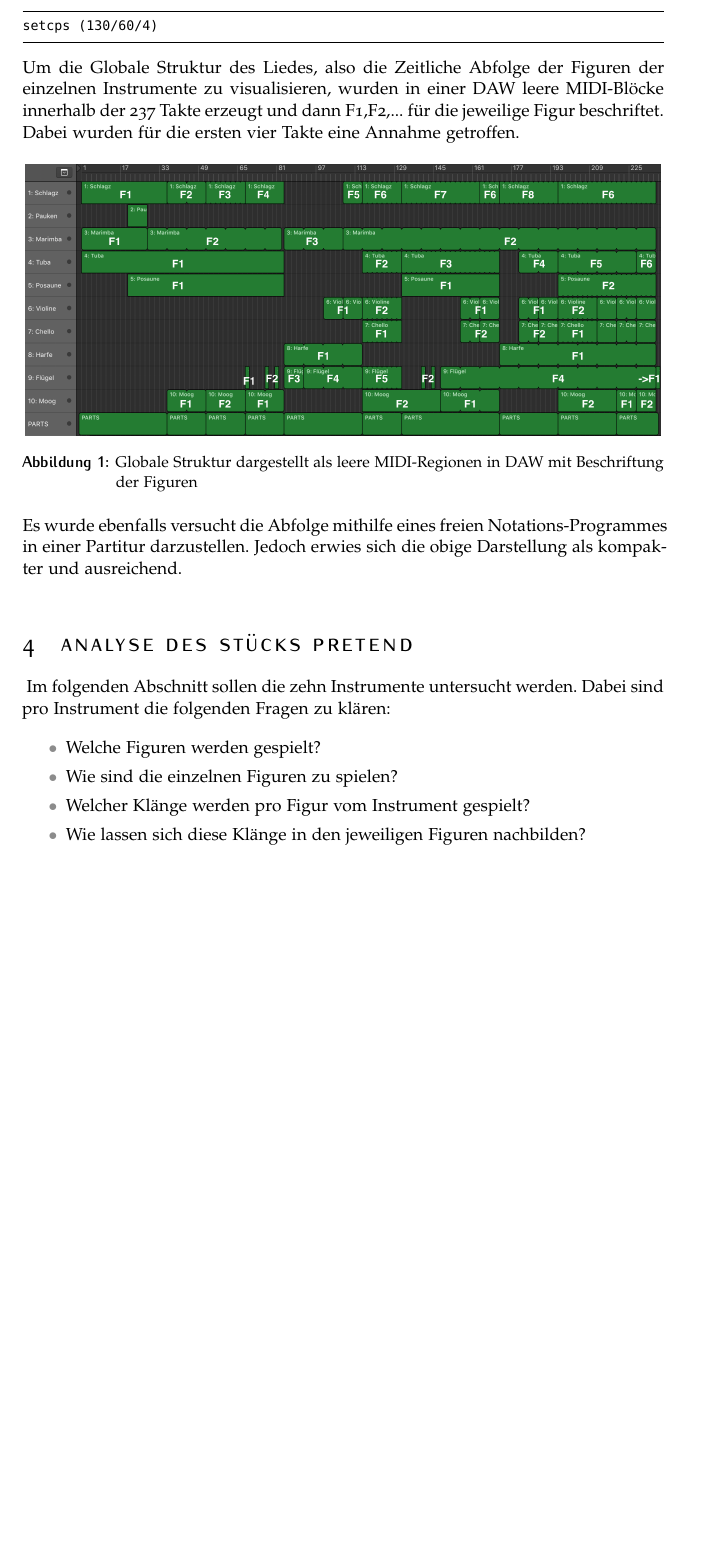
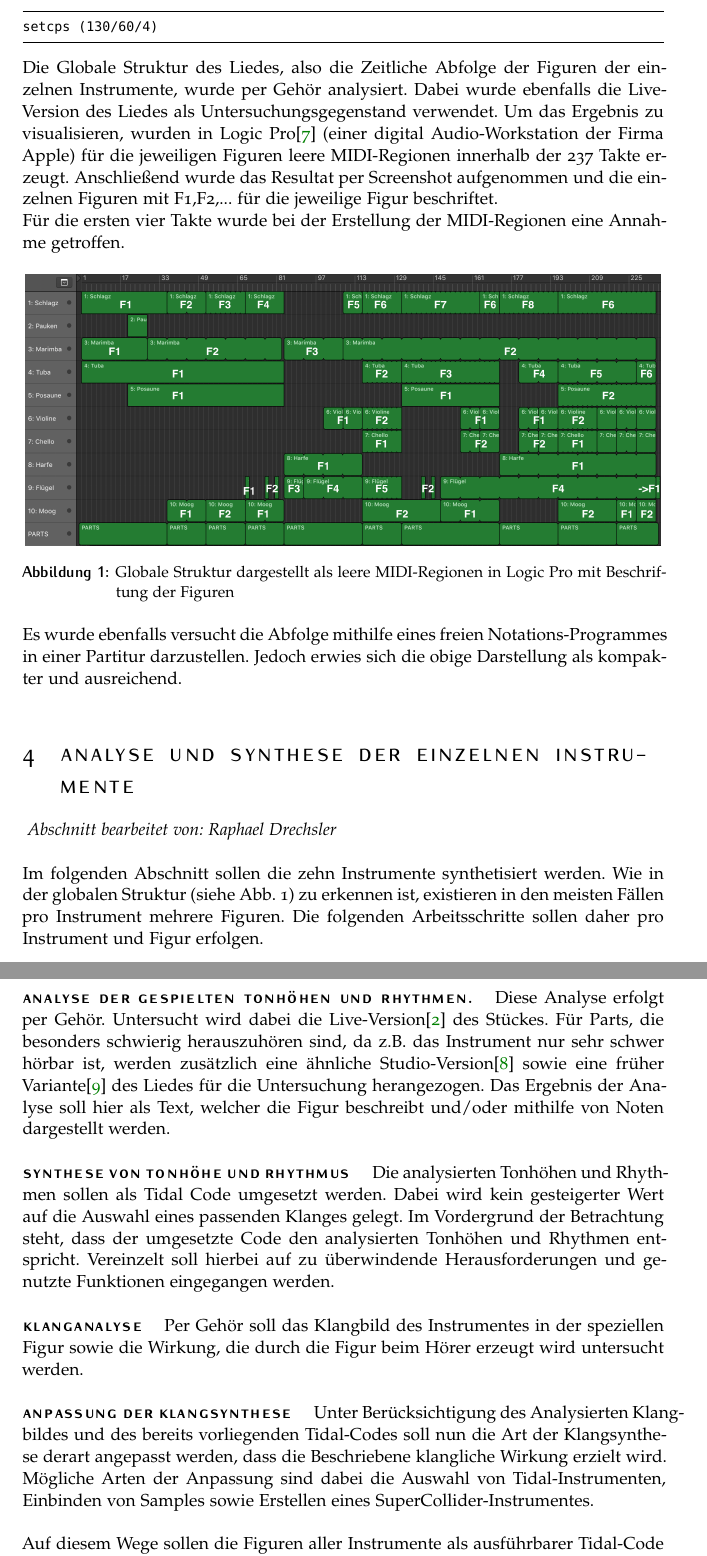
Before and after one commit to MeisterXYZ/CM, a LaTeX document (BBF_hs.tex): part of page 3 of 16 before the commit and two parts of pages 3 and 4 of 16 after it, the two joined at a grey line, cut so that both start at the same text, the shorter picture padded with empty space. The pictures show the PDF file BBF_hs.pdf that the author committed with the source.

Commit message:
LaTeX: Fixes on Chapter 3 and 4.0

```diff
--- a/BBF_hs.tex
+++ b/BBF_hs.tex
@@ -165,37 +166,44 @@ Der letzte und für uns wichtigste Punkt war die Erweiterbarkeit der Sounds. Die
 In Eutherpea haben wir nach einiger Recherche keinen weg gefunden Sounds hinzuzufügen um diese später zu verwenden. In Tidal allerdings existiert diese Möglichkeit mittels
 des Befehl \textit{}. Mit diesem Befehl lässt sich ein Verzeichnis in Tidal integrieren.
 %~dirt.loadSoundFiles("full/path/to/directory/*") noch in textit einfügen
-\section{Analyse des Stücks Pretend - Allgemein}\
+\section{Eigenschaften des Stücks Pretend und dessen globale Struktur}\
 \textit{Abschnitt bearbeitet von: Raphael Drechsler}\\
 
 \noindent Die in der Live vorgeführte Version \cite{YT1} hat eine ungefähre Dauer von 7 Minuten, 15 Sekunden. Die Angabe erfolgt ungefähr, da die Aufnahme nicht mit dem ersten Takt beginnt\\
-Das Stück steht in der Tonart Gm.\\
+Per Gehör ließ sich feststellen, dass das Stück in der Tonart Gm steht.\\
 Über ein BPM-Measuring-Tool \cite{tempo} wurde ein Tempo von 130bpm ermittelt. In Tidal wird somit der folgende Code zur Tempo-Einstellung benötigt.
 \begin{lstlisting}
 setcps (130/60/4)
 \end{lstlisting}
 
-\noindent Um die Globale Struktur des Liedes, also die Zeitliche Abfolge der Figuren der einzelnen Instrumente zu visualisieren, wurden in einer DAW leere MIDI-Blöcke innerhalb der 237 Takte erzeugt und dann F1,F2,... für die jeweilige Figur beschriftet.\\
-Dabei wurden für die ersten vier Takte eine Annahme getroffen.
+\noindent Die Globale Struktur des Liedes, also die Zeitliche Abfolge der Figuren der einzelnen Instrumente, wurde per Gehör analysiert. Dabei wurde ebenfalls die Live-Version des Liedes als Untersuchungsgegenstand verwendet. Um das Ergebnis zu visualisieren, wurden in Logic Pro\cite{Logic} (einer digital Audio-Workstation der Firma Apple) für die jeweiligen Figuren leere MIDI-Regionen innerhalb der 237 Takte erzeugt.
+Anschließend wurde das Resultat per Screenshot aufgenommen und die einzelnen Figuren mit F1,F2,... für die jeweilige Figur beschriftet.\\
+Für die ersten vier Takte wurde bei der Erstellung der MIDI-Regionen eine Annahme getroffen.
 
 \begin{figure}[h]
 	\centering
 	\includegraphics[width=0.99\columnwidth]{GlobaleStrukturMarkiert}
-	\caption{Globale Struktur dargestellt als leere MIDI-Regionen in DAW mit Beschriftung der Figuren}
+	\caption{Globale Struktur dargestellt als leere MIDI-Regionen in Logic Pro mit Beschriftung der Figuren}
 \end{figure}
 
 \noindent Es wurde ebenfalls versucht die Abfolge mithilfe eines freien Notations-Programmes in einer Partitur darzustellen. Jedoch erwies sich die obige Darstellung als kompakter und ausreichend.
 
-\section{Analyse des Stücks Pretend}\
-Im folgenden Abschnitt sollen die zehn Instrumente untersucht werden. Dabei sind pro Instrument die folgenden Fragen zu klären:
+\section{Analyse und Synthese der einzelnen Instrumente}\
+\textit{Abschnitt bearbeitet von: Raphael Drechsler}\\
 
-\begin{itemize}
-	\itemsep0em
-	\item Welche Figuren werden gespielt?
-	\item Wie sind die einzelnen Figuren zu spielen?
-	\item Welcher Klänge werden pro Figur vom Instrument gespielt?
-	\item Wie lassen sich diese Klänge in den jeweiligen Figuren nachbilden?
-\end{itemize}
+\noindent Im folgenden Abschnitt sollen die zehn Instrumente synthetisiert werden. Wie in der globalen Struktur (siehe Abb. 1) zu erkennen ist, existieren in den meisten Fällen pro Instrument mehrere Figuren. Die folgenden Arbeitsschritte sollen daher pro Instrument und Figur erfolgen.
+
+\paragraph{Analyse der gespielten Tonhöhen und Rhythmen.}  Diese Analyse erfolgt per Gehör. Untersucht wird dabei die Live-Version\cite{YT1} des Stückes. Für Parts, die besonders schwierig herauszuhören sind, da z.B. das Instrument nur sehr schwer hörbar ist, werden zusätzlich eine ähnliche Studio-Version\cite{YT2} sowie eine früher Variante\cite{YT3} des Liedes für die Untersuchung herangezogen.	Das Ergebnis der Analyse soll hier als Text, welcher die Figur beschreibt und/oder mithilfe von Noten dargestellt werden.
+
+\paragraph{Synthese von Tonhöhe und Rhythmus} Die analysierten Tonhöhen und Rhythmen sollen als Tidal Code umgesetzt werden. Dabei wird kein gesteigerter Wert auf die Auswahl eines passenden Klanges gelegt. Im Vordergrund der Betrachtung steht, dass der umgesetzte Code den analysierten Tonhöhen und Rhythmen entspricht. Vereinzelt soll hierbei auf zu überwindende Herausforderungen und genutzte Funktionen eingegangen werden.
+
+\paragraph{Klanganalyse} Per Gehör soll das Klangbild des Instrumentes in der speziellen Figur sowie die Wirkung, die durch die Figur beim Hörer erzeugt wird untersucht werden.
+
+\paragraph{Anpassung der Klangsynthese} Unter Berücksichtigung des Analysierten Klangbildes und des bereits vorliegenden Tidal-Codes soll nun die Art der Klangsynthese derart angepasst werden, dass die Beschriebene klangliche Wirkung erzielt wird. Mögliche Arten der Anpassung sind dabei die Auswahl von Tidal-Instrumenten, Einbinden von Samples sowie Erstellen eines SuperCollider-Instrumentes.\\
+
+\noindent Auf diesem Wege sollen die Figuren aller Instrumente als ausführbarer Tidal-Code mit erwünschter klanglicher Wirkung entstehen.
+Das Verbinden der einzelnen Figuren zu einem live vorführbaren Stück soll in \textit{Kapitel 6 - Performance} beschrieben werden.
+
 
 %
 %\subsection{Instrument 0: Was ist pro Instrument TODO?}
```
Also changed, not shown: biblo.bib (+38 -0 lines), BBF_hs.bbl, BBF_hs.pdf, BBF_hs.tex (7 more changed lines), 6 other files.
